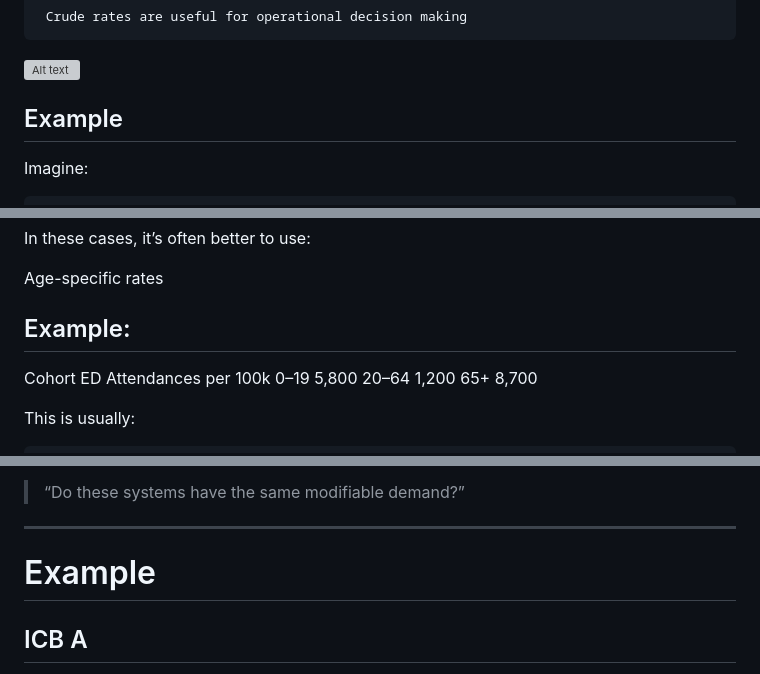
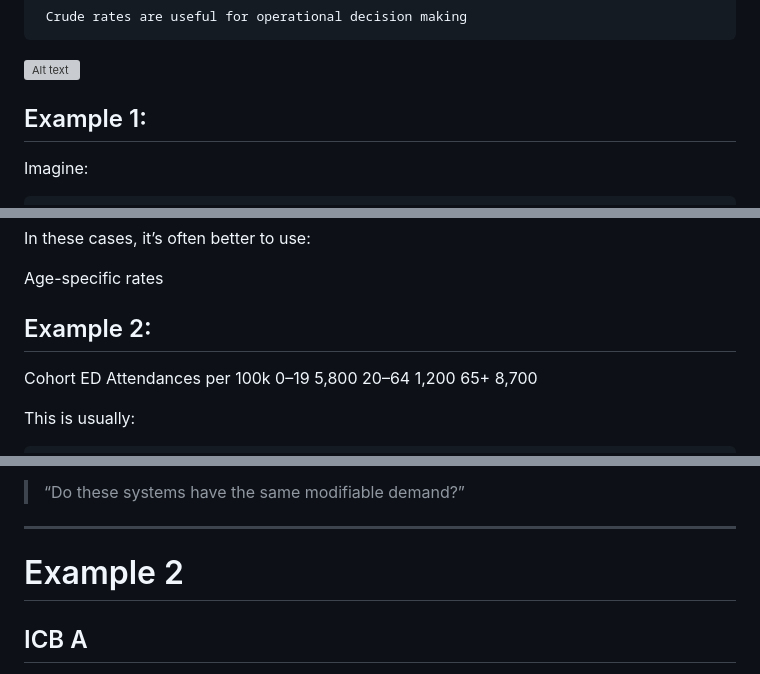
Before and after one commit to ckaur5689/DataLiteracy, a Markdown page: CountsvsRates/README.md, 3 parts joined by grey strips. Drawn GitHub-style; grey boxes are pictures that could not be loaded.

```diff
--- a/CountsvsRates/README.md
+++ b/CountsvsRates/README.md
@@ -45,7 +45,7 @@
  ![Alt text](https://github.com/ckaur5689/DataLiteracy/blob/main/images/CountsvsRates_Age_FullPicture.png)
 
 
-## Example
+## Example 1:
 
 Imagine:
 
@@ -89,7 +89,7 @@ In these cases, it’s often better to use:
 
 Age-specific rates
 
-## Example:
+## Example 2:
 
 Cohort	ED Attendances per 100k
 0–19	  5,800
@@ -229,7 +229,7 @@ But not:
 
 ---
 
-# Example
+# Example 2
 
 ## ICB A
 
```
